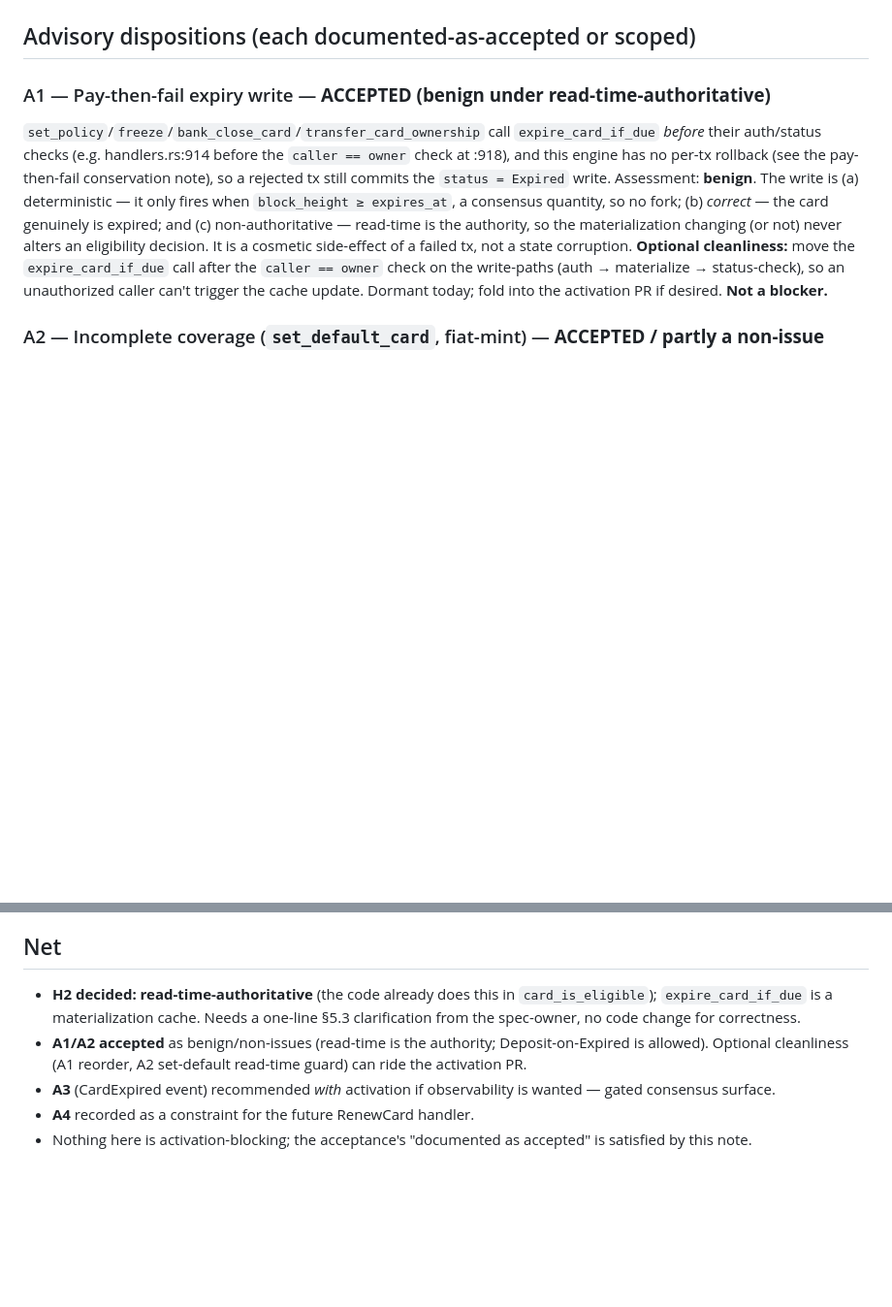
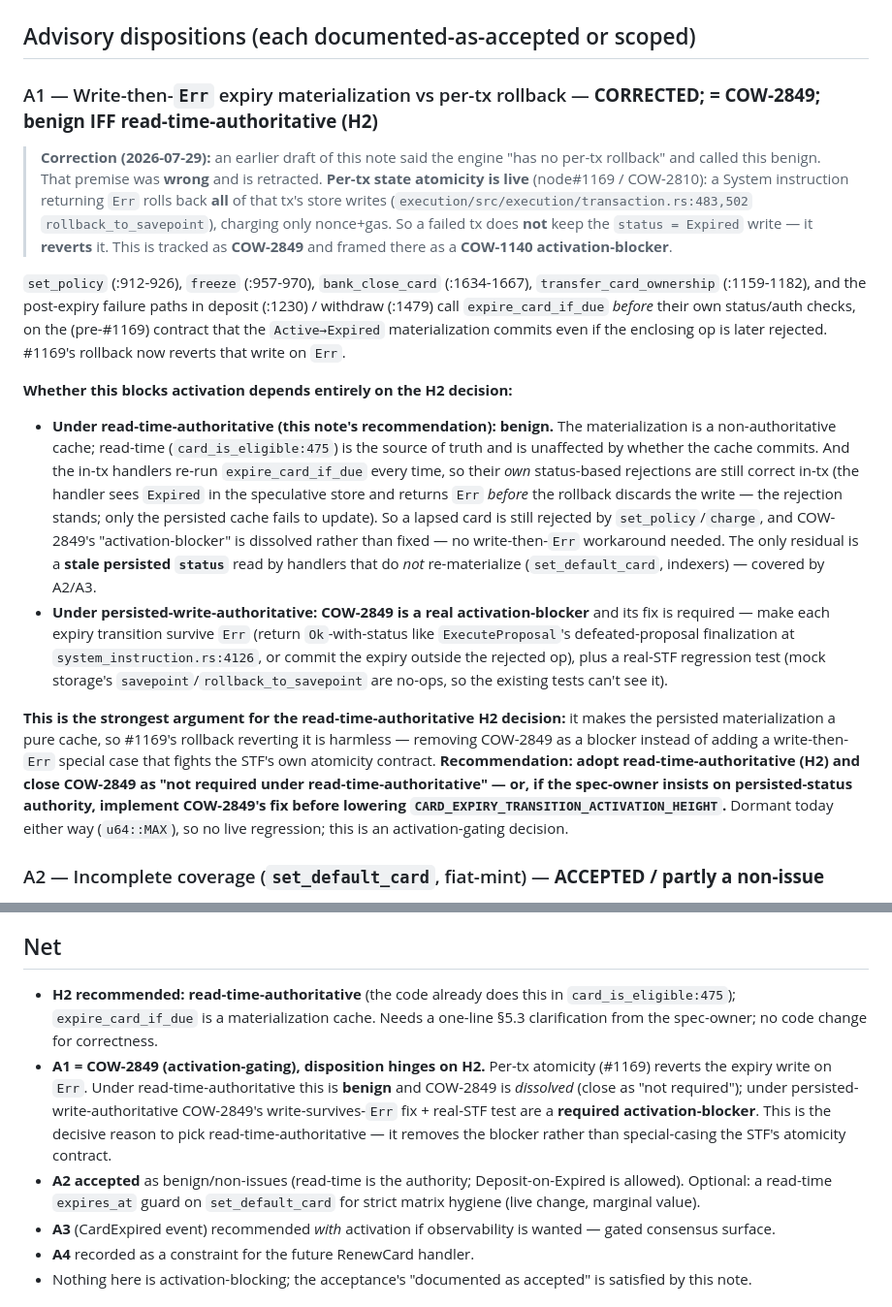
Before and after one commit to shawhanken/refs, a Markdown page: analysis/2026-07-29-cow2795-cip28-card-expiry-conformance-triage.md, 2 parts joined by grey strips. Shown at 97% size. Rendered like a GitHub page; blank space fills up the shorter version.

Commit message:
analysis: COW-2795 A1 correction — per-tx atomicity (node#1169) IS live; = COW-2849
Retract the wrong 'no per-tx rollback' premise: node#1169/COW-2810 rolls back a failed
System instruction's writes, so the expire_card_if_due materialization is REVERTED on Err
(tracked as COW-2849, framed as a COW-1140 activation-blocker). Benign IFF read-time-
authoritative (H2) — the strongest reason to adopt that model: it dissolves COW-2849
rather than special-casing the STF atomicity contract with a write-survives-Err hack.

```diff
--- a/analysis/2026-07-29-cow2795-cip28-card-expiry-conformance-triage.md
+++ b/analysis/2026-07-29-cow2795-cip28-card-expiry-conformance-triage.md
@@ -23,8 +23,17 @@ So a card past `expires_at` is **ineligible for gas funding regardless of its pe
 
 ## Advisory dispositions (each documented-as-accepted or scoped)
 
-### A1 — Pay-then-fail expiry write — **ACCEPTED (benign under read-time-authoritative)**
-`set_policy`/`freeze`/`bank_close_card`/`transfer_card_ownership` call `expire_card_if_due` *before* their auth/status checks (e.g. handlers.rs:914 before the `caller == owner` check at :918), and this engine has no per-tx rollback (see the pay-then-fail conservation note), so a rejected tx still commits the `status = Expired` write. Assessment: **benign**. The write is (a) deterministic — it only fires when `block_height ≥ expires_at`, a consensus quantity, so no fork; (b) *correct* — the card genuinely is expired; and (c) non-authoritative — read-time is the authority, so the materialization changing (or not) never alters an eligibility decision. It is a cosmetic side-effect of a failed tx, not a state corruption. **Optional cleanliness:** move the `expire_card_if_due` call after the `caller == owner` check on the write-paths (auth → materialize → status-check), so an unauthorized caller can't trigger the cache update. Dormant today; fold into the activation PR if desired. **Not a blocker.**
+### A1 — Write-then-`Err` expiry materialization vs per-tx rollback — **CORRECTED; = COW-2849; benign IFF read-time-authoritative (H2)**
+
+> **Correction (2026-07-29):** an earlier draft of this note said the engine "has no per-tx rollback" and called this benign. That premise was **wrong** and is retracted. **Per-tx state atomicity is live** (node#1169 / COW-2810): a System instruction returning `Err` rolls back **all** of that tx's store writes (`execution/src/execution/transaction.rs:483,502` `rollback_to_savepoint`), charging only nonce+gas. So a failed tx does **not** keep the `status = Expired` write — it **reverts** it. This is tracked as **COW-2849** and framed there as a **COW-1140 activation-blocker**.
+
+`set_policy` (:912-926), `freeze` (:957-970), `bank_close_card` (:1634-1667), `transfer_card_ownership` (:1159-1182), and the post-expiry failure paths in deposit (:1230) / withdraw (:1479) call `expire_card_if_due` *before* their own status/auth checks, on the (pre-#1169) contract that the `Active→Expired` materialization commits even if the enclosing op is later rejected. #1169's rollback now reverts that write on `Err`.
+
+**Whether this blocks activation depends entirely on the H2 decision:**
+- **Under read-time-authoritative (this note's recommendation): benign.** The materialization is a non-authoritative cache; read-time (`card_is_eligible:475`) is the source of truth and is unaffected by whether the cache commits. And the in-tx handlers re-run `expire_card_if_due` every time, so their *own* status-based rejections are still correct in-tx (the handler sees `Expired` in the speculative store and returns `Err` *before* the rollback discards the write — the rejection stands; only the persisted cache fails to update). So a lapsed card is still rejected by `set_policy`/`charge`, and COW-2849's "activation-blocker" is dissolved rather than fixed — no write-then-`Err` workaround needed. The only residual is a **stale persisted `status`** read by handlers that do *not* re-materialize (`set_default_card`, indexers) — covered by A2/A3.
+- **Under persisted-write-authoritative: COW-2849 is a real activation-blocker** and its fix is required — make each expiry transition survive `Err` (return `Ok`-with-status like `ExecuteProposal`'s defeated-proposal finalization at `system_instruction.rs:4126`, or commit the expiry outside the rejected op), plus a real-STF regression test (mock storage's `savepoint`/`rollback_to_savepoint` are no-ops, so the existing tests can't see it).
+
+**This is the strongest argument for the read-time-authoritative H2 decision:** it makes the persisted materialization a pure cache, so #1169's rollback reverting it is harmless — removing COW-2849 as a blocker instead of adding a write-then-`Err` special case that fights the STF's own atomicity contract. **Recommendation: adopt read-time-authoritative (H2) and close COW-2849 as "not required under read-time-authoritative" — or, if the spec-owner insists on persisted-status authority, implement COW-2849's fix before lowering `CARD_EXPIRY_TRANSITION_ACTIVATION_HEIGHT`.** Dormant today either way (`u64::MAX`), so no live regression; this is an activation-gating decision.
 
 ### A2 — Incomplete coverage (`set_default_card`, fiat-mint) — **ACCEPTED / partly a non-issue**
 - **`set_default_card` (handlers.rs:775):** checks persisted `status == CardStatus::Active` (:794) but not read-time expiry, so a due-but-untouched card (persisted `Active`, past `expires_at`) is settable as default. **Impact: none functionally** — at charge time `card_is_eligible:475` rejects it read-time → the default falls through to actor-pays (§2.7). §5.3 lists set-as-default as *disallowed* for `Expired`, so this is a **hygiene** gap, not a fund/security one. Adding a read-time `expires_at` guard here is a **live** (ungated) consensus change of marginal value (the outcome is already actor-pays); **document as accepted**, or bundle a read-time guard into a future §5.3-hygiene PR if the spec-owner wants strict matrix conformance. Not activation-blocking.
@@ -38,8 +47,9 @@ The lazy transition emits no system event, so indexers/wallets cannot observe ex
 
 ## Net
 
-- **H2 decided: read-time-authoritative** (the code already does this in `card_is_eligible`); `expire_card_if_due` is a materialization cache. Needs a one-line §5.3 clarification from the spec-owner, no code change for correctness.
-- **A1/A2 accepted** as benign/non-issues (read-time is the authority; Deposit-on-Expired is allowed). Optional cleanliness (A1 reorder, A2 set-default read-time guard) can ride the activation PR.
+- **H2 recommended: read-time-authoritative** (the code already does this in `card_is_eligible:475`); `expire_card_if_due` is a materialization cache. Needs a one-line §5.3 clarification from the spec-owner; no code change for correctness.
+- **A1 = COW-2849 (activation-gating), disposition hinges on H2.** Per-tx atomicity (#1169) reverts the expiry write on `Err`. Under read-time-authoritative this is **benign** and COW-2849 is *dissolved* (close as "not required"); under persisted-write-authoritative COW-2849's write-survives-`Err` fix + real-STF test are a **required activation-blocker**. This is the decisive reason to pick read-time-authoritative — it removes the blocker rather than special-casing the STF's atomicity contract.
+- **A2 accepted** as benign/non-issues (read-time is the authority; Deposit-on-Expired is allowed). Optional: a read-time `expires_at` guard on `set_default_card` for strict matrix hygiene (live change, marginal value).
 - **A3** (CardExpired event) recommended *with* activation if observability is wanted — gated consensus surface.
 - **A4** recorded as a constraint for the future RenewCard handler.
 - Nothing here is activation-blocking; the acceptance's "documented as accepted" is satisfied by this note.
```
